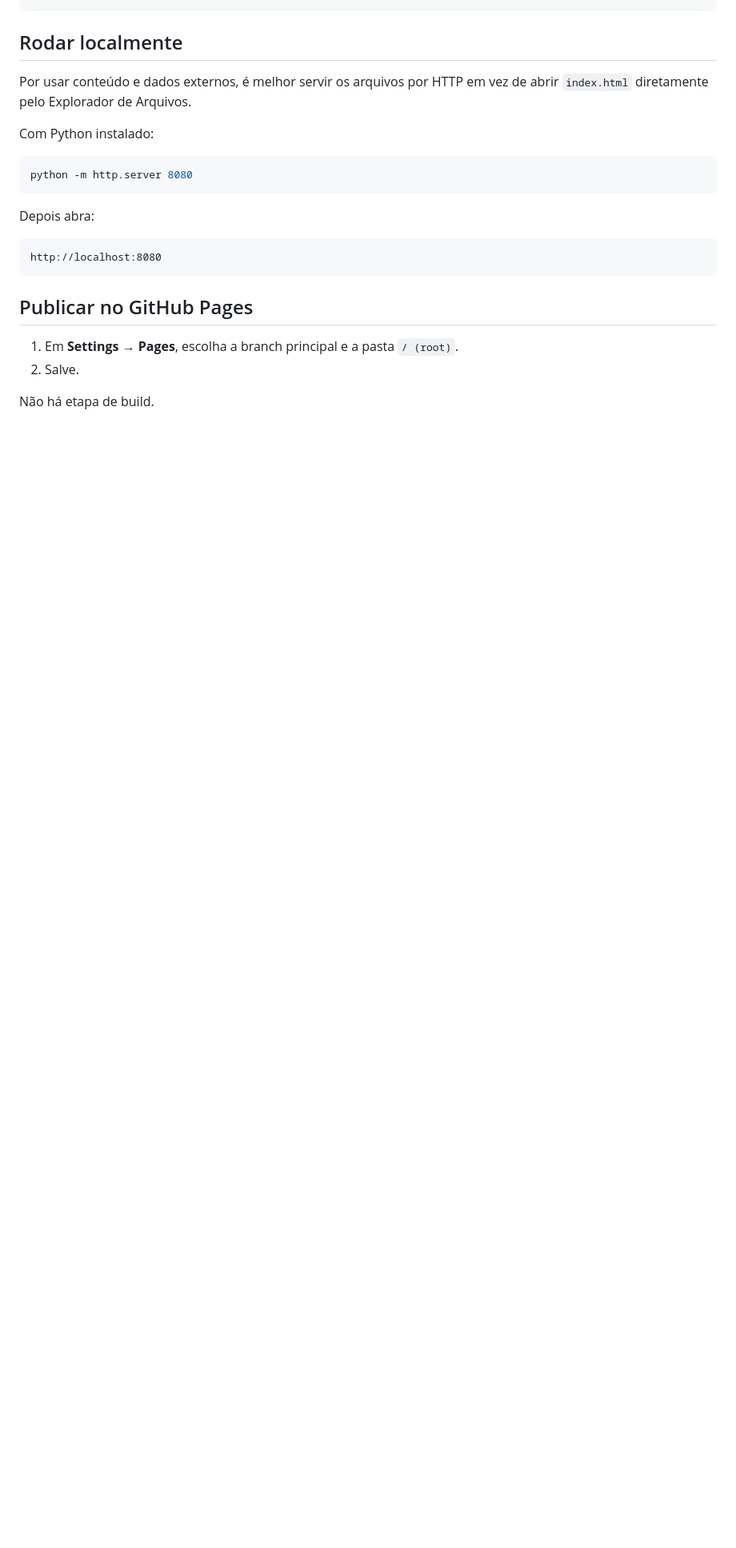
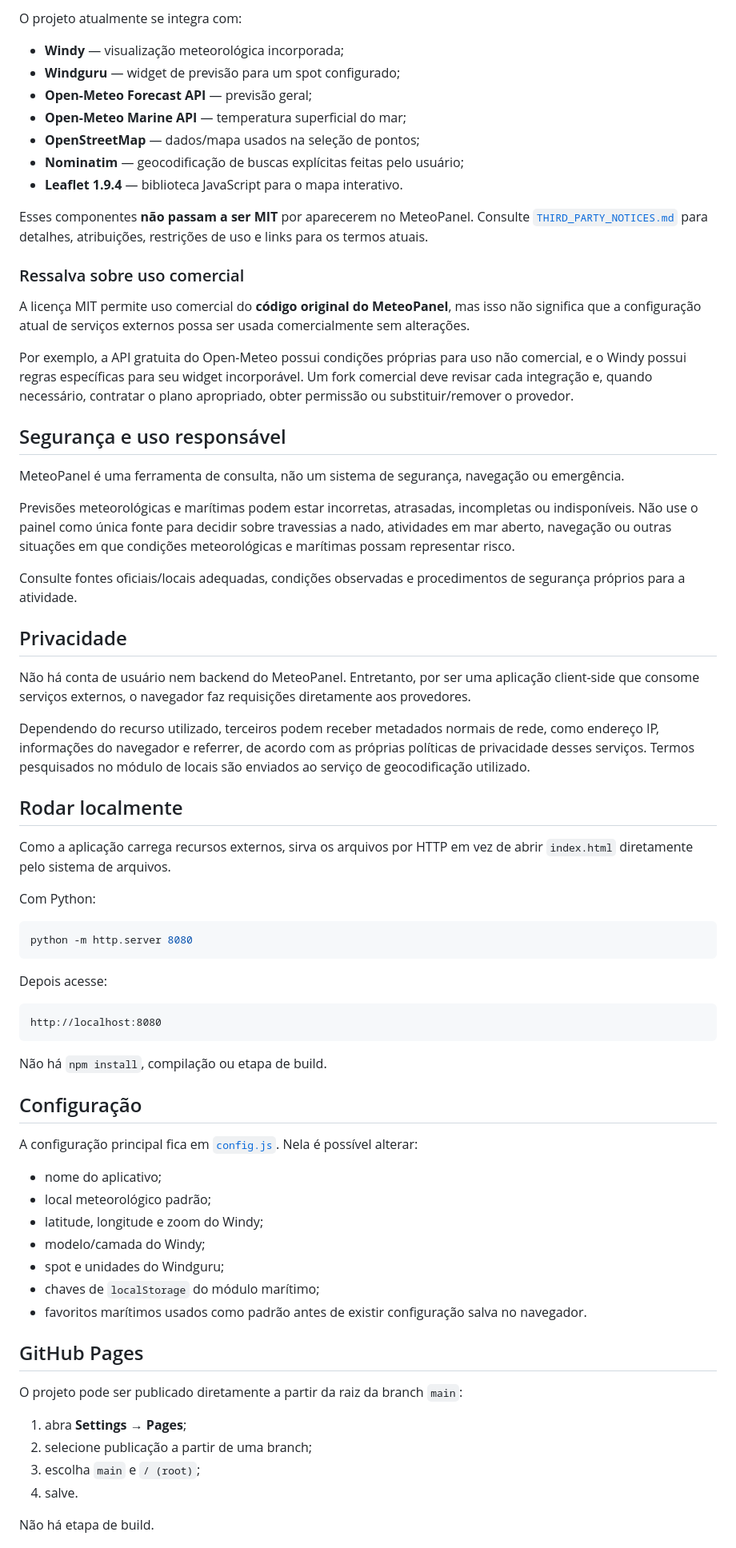
Before and after one commit to mateusaranha/meteo-panel, a Markdown page: README.md, the part around one of its changes. Shown at 80% size. Rendered like a GitHub page; blank space fills up the shorter version.

````diff
--- a/README.md
+++ b/README.md
@@ -50,24 +70,73 @@ README.md
+O projeto atualmente se integra com:
+
+- **Windy** — visualização meteorológica incorporada;
+- **Windguru** — widget de previsão para um spot configurado;
+- **Open-Meteo Forecast API** — previsão geral;
+- **Open-Meteo Marine API** — temperatura superficial do mar;
+- **OpenStreetMap** — dados/mapa usados na seleção de pontos;
+- **Nominatim** — geocodificação de buscas explícitas feitas pelo usuário;
+- **Leaflet 1.9.4** — biblioteca JavaScript para o mapa interativo.
+
+Esses componentes **não passam a ser MIT** por aparecerem no MeteoPanel. Consulte [`THIRD_PARTY_NOTICES.md`](THIRD_PARTY_NOTICES.md) para detalhes, atribuições, restrições de uso e links para os termos atuais.
+
+### Ressalva sobre uso comercial
+
+A licença MIT permite uso comercial do **código original do MeteoPanel**, mas isso não significa que a configuração atual de serviços externos possa ser usada comercialmente sem alterações.
+
+Por exemplo, a API gratuita do Open-Meteo possui condições próprias para uso não comercial, e o Windy possui regras específicas para seu widget incorporável. Um fork comercial deve revisar cada integração e, quando necessário, contratar o plano apropriado, obter permissão ou substituir/remover o provedor.
+
+## Segurança e uso responsável
+
+MeteoPanel é uma ferramenta de consulta, não um sistema de segurança, navegação ou emergência.
+
+Previsões meteorológicas e marítimas podem estar incorretas, atrasadas, incompletas ou indisponíveis. Não use o painel como única fonte para decidir sobre travessias a nado, atividades em mar aberto, navegação ou outras situações em que condições meteorológicas e marítimas possam representar risco.
+
+Consulte fontes oficiais/locais adequadas, condições observadas e procedimentos de segurança próprios para a atividade.
+
+## Privacidade
+
+Não há conta de usuário nem backend do MeteoPanel. Entretanto, por ser uma aplicação client-side que consome serviços externos, o navegador faz requisições diretamente aos provedores.
+
+Dependendo do recurso utilizado, terceiros podem receber metadados normais de rede, como endereço IP, informações do navegador e referrer, de acordo com as próprias políticas de privacidade desses serviços. Termos pesquisados no módulo de locais são enviados ao serviço de geocodificação utilizado.
 
 ## Rodar localmente
 
-Por usar conteúdo e dados externos, é melhor servir os arquivos por HTTP em vez de abrir `index.html` diretamente pelo Explorador de Arquivos.
+Como a aplicação carrega recursos externos, sirva os arquivos por HTTP em vez de abrir `index.html` diretamente pelo sistema de arquivos.
 
-Com Python instalado:
+Com Python:
 
 ```bash
 python -m http.server 8080
 ```
 
-Depois abra:
+Depois acesse:
 
 ```text
 http://localhost:8080
 ```
 
-## Publicar no GitHub Pages
+Não há `npm install`, compilação ou etapa de build.
 
-1. Em **Settings → Pages**, escolha a branch principal e a pasta `/ (root)`.
-2. Salve.
+## Configuração
+
+A configuração principal fica em [`config.js`](config.js). Nela é possível alterar:
+
+- nome do aplicativo;
+- local meteorológico padrão;
+- latitude, longitude e zoom do Windy;
+- modelo/camada do Windy;
+- spot e unidades do Windguru;
+- chaves de `localStorage` do módulo marítimo;
+- favoritos marítimos usados como padrão antes de existir configuração salva no navegador.
+
+## GitHub Pages
+
+O projeto pode ser publicado diretamente a partir da raiz da branch `main`:
+
+1. abra **Settings → Pages**;
+2. selecione publicação a partir de uma branch;
+3. escolha `main` e `/ (root)`;
+4. salve.
 
 Não há etapa de build.
 
````
Also changed, not shown: other parts of README.md (+72 -56 lines).
